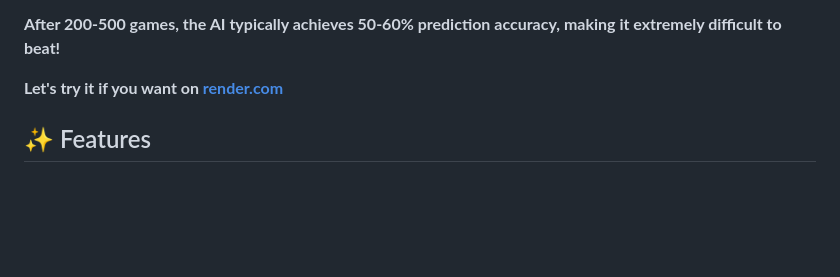
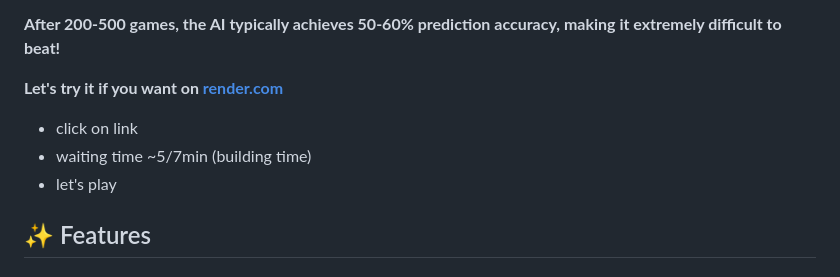
Before and after one commit to Ter0rra/RPSLS_DeepQlearn, a Markdown page: README.md, the part around the change. Drawn GitHub-style; blank space fills up the shorter version.

```diff
--- a/README.md
+++ b/README.md
@@ -24,6 +24,9 @@ This project implements a **self-learning AI** that plays Rock-Paper-Scissors-Li
 **After 200-500 games, the AI typically achieves 50-60% prediction accuracy, making it extremely difficult to beat!**
 
 **Let's try it if you want on [render.com](https://rpsls-deepqlearn.onrender.com)**
+- click on link
+- waiting time ~5/7min (building time)
+- let's play
 
 ## ✨ Features
 
```
